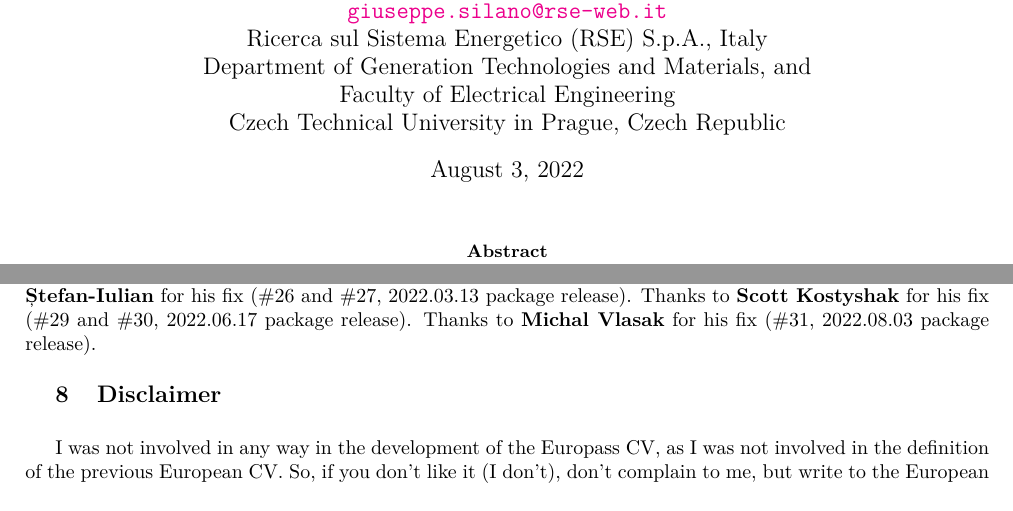
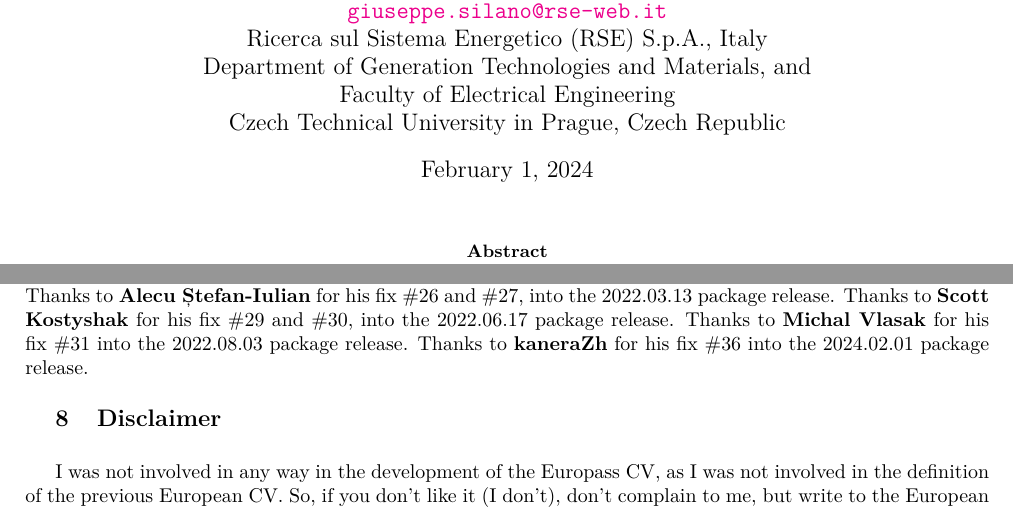
Before and after one commit to gsilano/EuropeCV, a LaTeX CV (europecv.tex): two parts of pages 1 and 15 of 17, joined at a grey line, cut so that both start at the same text. Compiled offline with pdfLaTeX.

Commit message:
Update documentation

```diff
--- a/europecv.tex
+++ b/europecv.tex
@@ -54,7 +54,7 @@
     Faculty of Electrical Engineering\\
     Czech Technical University in Prague, Czech Republic\\
 }
-\date{August 3, 2022}
+\date{February 1, 2024}
 
 
 \begin{document}
@@ -924,12 +924,17 @@ Gardstr\"{o}m} for fixing the German (2018.10.12) and Swedish (2019.01.25) trans
 respectively. Thanks to \textbf{JPSPLeite} for improving the Portuguese translation. Thanks to
 \textbf{Marc-Andre Hermanns} for adding the \texttt{nobranding} feature. Thanks to \textbf{Antonios
 Tsolomitis} for his suggestions into the 2020.01.06 package release. Thanks to \textbf{
-Davide Peressoni} for the biber support (2020.10.26 package release). Thanks to \textbf{Nuno
-Fachada} for his help with the Portuguese translation (2021.02.05 package release). Thanks to
-\textbf{Pancho Horrillo} for his fix ($\#25$, 2021.05.09 package release). Thanks to
-\textbf{Alecu Ștefan-Iulian} for his fix ($\#26$ and $\#27$, 2022.03.13 package release). Thanks to
-\textbf{Scott Kostyshak} for his fix ($\#29$ and $\#30$, 2022.06.17 package release). Thanks
-to \textbf{Michal Vlasak} for his fix ($\#31$, 2022.08.03 package release).
+Davide Peressoni} for the biber support into the 2020.10.26 package release. Thanks to
+\textbf{Nuno
+Fachada} for his help with the Portuguese translation into the 2021.02.05 package release.
+Thanks to
+\textbf{Pancho Horrillo} for his fix $\#25$ into the 2021.05.09 package release. Thanks to
+\textbf{Alecu Ștefan-Iulian} for his fix $\#26$ and $\#27$, into the 2022.03.13 package
+release. Thanks to
+\textbf{Scott Kostyshak} for his fix $\#29$ and $\#30$, into the 2022.06.17 package release.
+Thanks
+to \textbf{Michal Vlasak} for his fix $\#31$ into the 2022.08.03 package release. Thanks to
+\textbf{kaneraZh} for his fix $\#36$ into the 2024.02.01 package release.
 
 %%% END SECTION ============================================================
 
```
Also changed, not shown: europecv.pdf.
